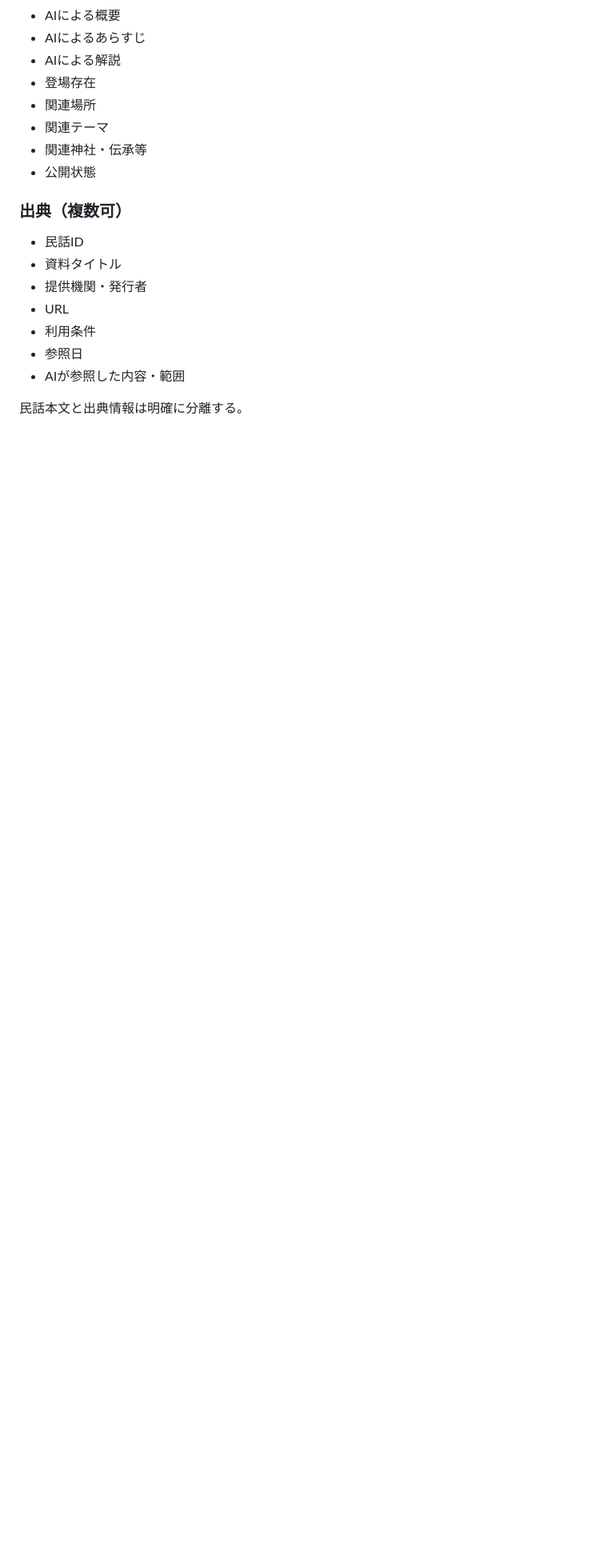
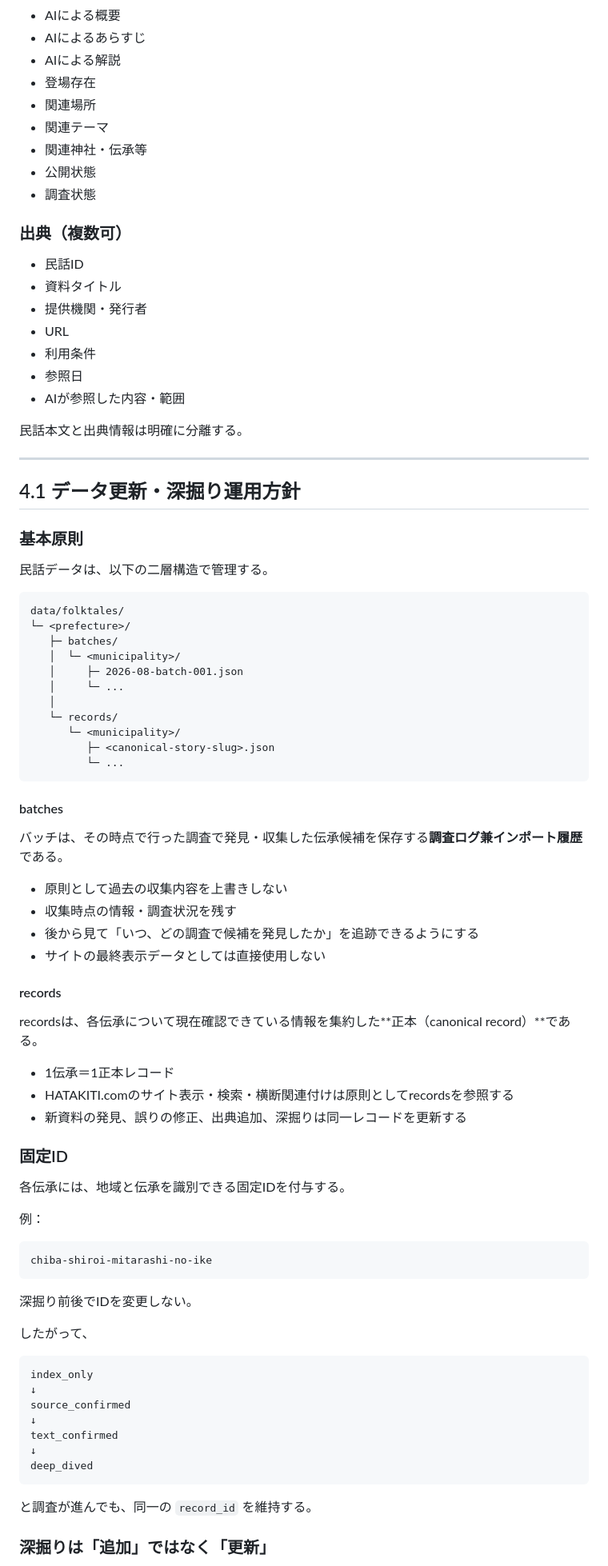
Before and after one commit to nisehatakiti/HATAKITI.com, a Markdown page: docs/08-JapaneseFolktales.md, the part around one of its changes. Shown at 80% size. Drawn GitHub-style; blank space fills up the shorter version.

````diff
--- a/docs/08-JapaneseFolktales.md
+++ b/docs/08-JapaneseFolktales.md
@@ -110,6 +112,7 @@ HATAKITI.com全体の方向性である「自分が読みたいページを作
 - 関連テーマ
 - 関連神社・伝承等
 - 公開状態
+- 調査状態
 
 ### 出典（複数可）
 
@@ -122,3 +125,71 @@ HATAKITI.com全体の方向性である「自分が読みたいページを作
 - AIが参照した内容・範囲
 
 民話本文と出典情報は明確に分離する。
+
+---
+
+## 4.1 データ更新・深掘り運用方針
+
+### 基本原則
+
+民話データは、以下の二層構造で管理する。
+
+```text
+data/folktales/
+└─ <prefecture>/
+   ├─ batches/
+   │  └─ <municipality>/
+   │     ├─ 2026-08-batch-001.json
+   │     └─ ...
+   │
+   └─ records/
+      └─ <municipality>/
+         ├─ <canonical-story-slug>.json
+         └─ ...
+```
+
+#### batches
+
+バッチは、その時点で行った調査で発見・収集した伝承候補を保存する**調査ログ兼インポート履歴**である。
+
+- 原則として過去の収集内容を上書きしない
+- 収集時点の情報・調査状況を残す
+- 後から見て「いつ、どの調査で候補を発見したか」を追跡できるようにする
+- サイトの最終表示データとしては直接使用しない
+
+#### records
+
+recordsは、各伝承について現在確認できている情報を集約した**正本（canonical record）**である。
+
+- 1伝承＝1正本レコード
+- HATAKITI.comのサイト表示・検索・横断関連付けは原則としてrecordsを参照する
+- 新資料の発見、誤りの修正、出典追加、深掘りは同一レコードを更新する
+
+### 固定ID
+
+各伝承には、地域と伝承を識別できる固定IDを付与する。
+
+例：
+
+```text
+chiba-shiroi-mitarashi-no-ike
+```
+
+深掘り前後でIDを変更しない。
+
+したがって、
+
+```text
+index_only
+↓
+source_confirmed
+↓
+text_confirmed
+↓
+deep_dived
+```
+
+と調査が進んでも、同一の `record_id` を維持する。
+
+### 深掘りは「追加」ではなく「更新」
+
````
Also changed, not shown: other parts of docs/08-JapaneseFolktales.md (+56 -110 lines).
